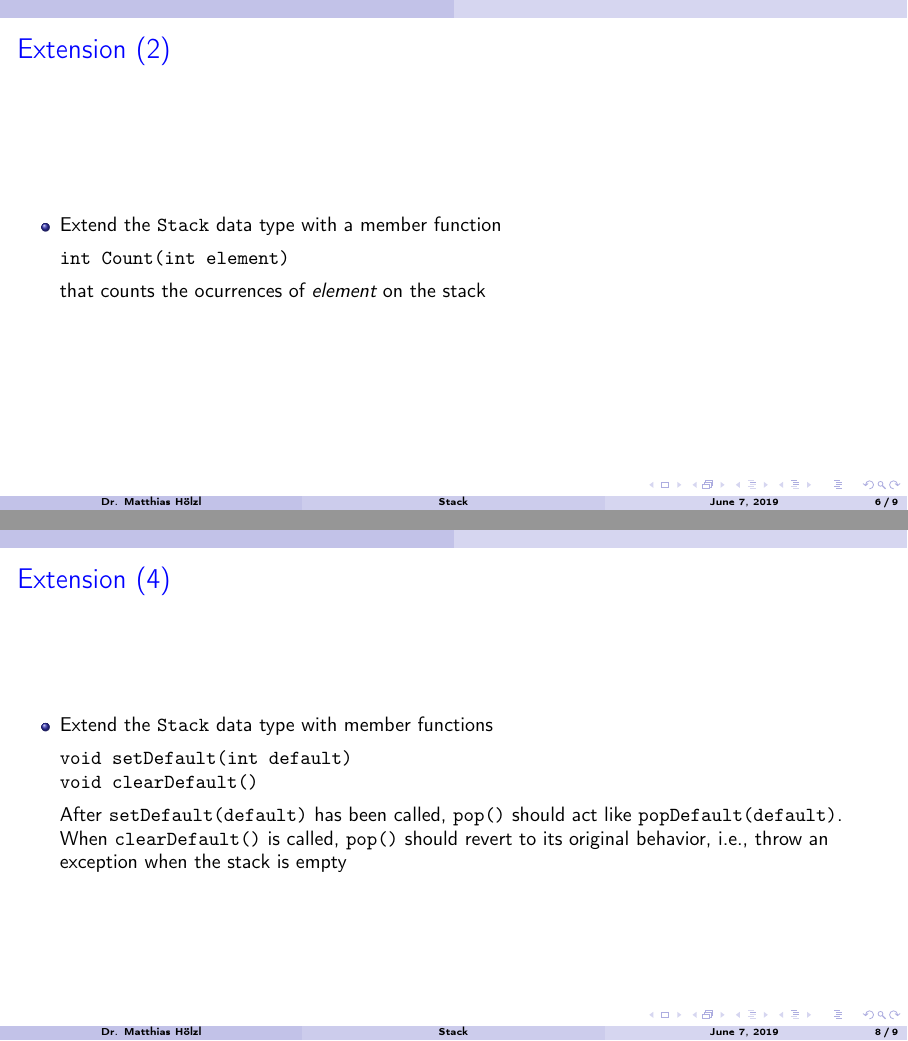
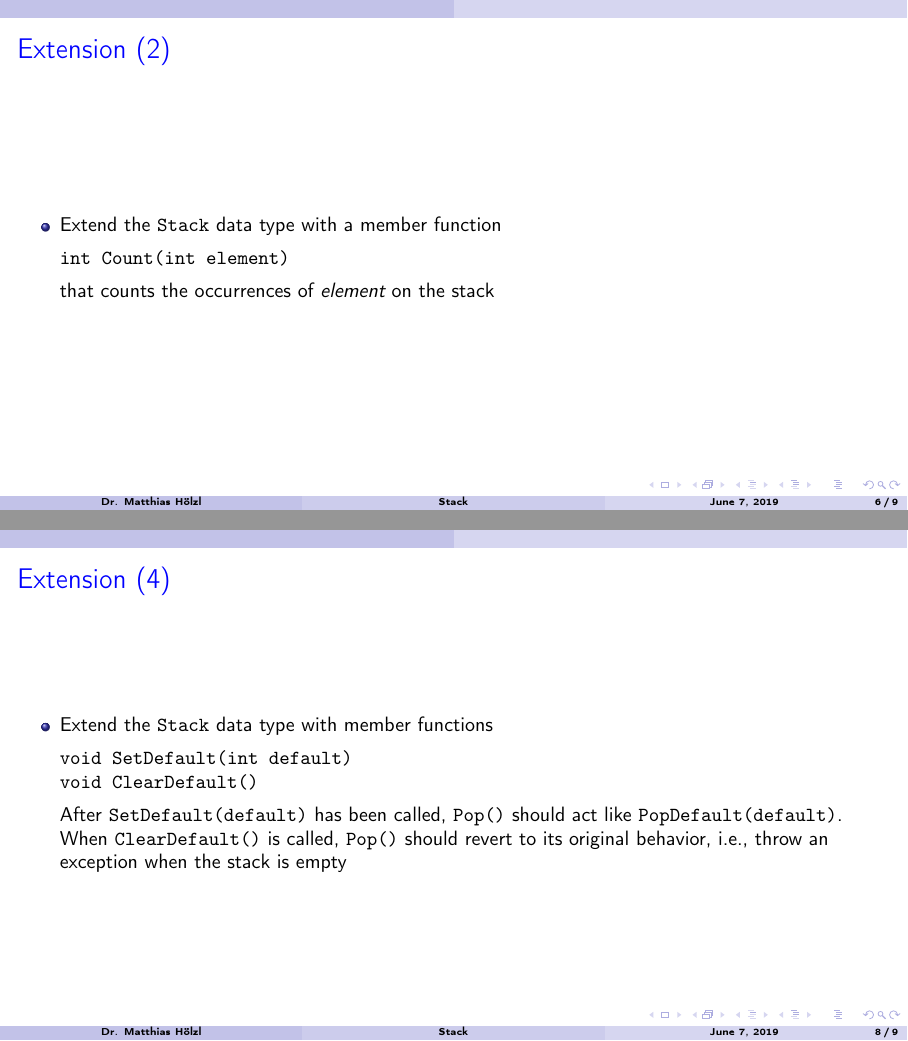
Before and after one commit to hoelzl/StackCpp, LaTeX slides (Assignments/stack-assignments.tex): pages 6 and 8 of 9, joined at a grey line. Compiled offline with pdfLaTeX.

Commit message:
Fix some minor errors in assignments

```diff
--- a/Assignments/stack-assignments.tex
+++ b/Assignments/stack-assignments.tex
@@ -95,7 +95,7 @@
   \begin{itemize}
   \item Extend the \texttt{Stack} data type with a member function\\[1ex]
     \texttt{int Count(int element)}\\[1ex]
-    that counts the ocurrences of \emph{element} on the stack
+    that counts the occurrences of \emph{element} on the stack
   \end{itemize}
 \end{frame}
 
@@ -113,11 +113,11 @@
   \frametitle{Extension (4)}
   \begin{itemize}
   \item Extend the \texttt{Stack} data type with member functions\\[1ex]
-    \texttt{void setDefault(int default)}\\
-    \texttt{void clearDefault()}\\[1ex]
-    After \texttt{setDefault(default)} has been called, \texttt{pop()}
-    should act like \texttt{popDefault(default)}. When
-    \texttt{clearDefault()} is called, \texttt{pop()} should revert to
+    \texttt{void SetDefault(int default)}\\
+    \texttt{void ClearDefault()}\\[1ex]
+    After \texttt{SetDefault(default)} has been called, \texttt{Pop()}
+    should act like \texttt{PopDefault(default)}. When
+    \texttt{ClearDefault()} is called, \texttt{Pop()} should revert to
     its original behavior, i.e., throw an exception when the stack is
     empty
   \end{itemize}
```
Also changed, not shown: Assignments/stack-assignments.pdf, Assignments/stack-assignments.tex (2 more changed lines).
